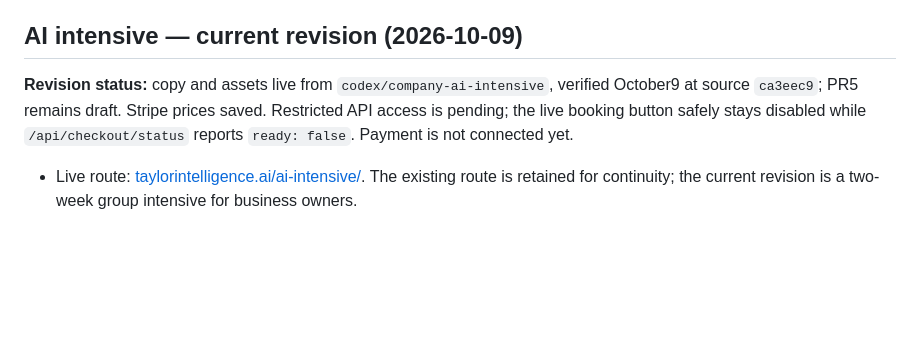
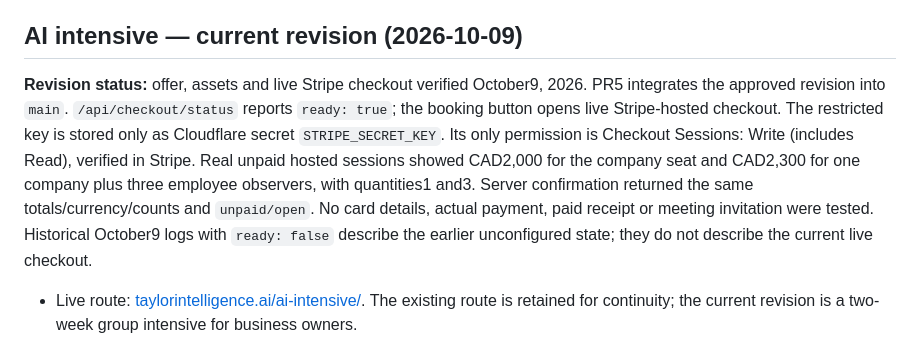
Before and after one commit to theot865-hub/taylor-intelligence-site-v4, a Markdown page: README.md, the part around the change. Drawn GitHub-style; blank space fills up the shorter version.

Commit message:
Document verified live company intensive checkout

```diff
--- a/README.md
+++ b/README.md
@@ -47,10 +47,17 @@ site's bare routes. Keep offer/copy changes on a review branch until approved.
 
 ## AI intensive — current revision (2026-10-09)
 
-**Revision status:** copy and assets live from `codex/company-ai-intensive`,
-verified October9 at source `ca3eec9`; PR5 remains draft. Stripe prices saved.
-Restricted API access is pending; the live booking button safely stays disabled
-while `/api/checkout/status` reports `ready: false`. Payment is not connected yet.
+**Revision status:** offer, assets and live Stripe checkout verified October9,
+2026. PR5 integrates the approved revision into `main`. `/api/checkout/status`
+reports `ready: true`; the booking button opens live Stripe-hosted checkout.
+The restricted key is stored only as Cloudflare secret `STRIPE_SECRET_KEY`.
+Its only permission is Checkout Sessions: Write (includes Read), verified in
+Stripe. Real unpaid hosted sessions showed CAD2,000 for the company seat and
+CAD2,300 for one company plus three employee observers, with quantities1 and3.
+Server confirmation returned the same totals/currency/counts and `unpaid/open`.
+No card details, actual payment, paid receipt or meeting invitation were tested.
+Historical October9 logs with `ready: false` describe the earlier unconfigured
+state; they do not describe the current live checkout.
 
 - Live route: [taylorintelligence.ai/ai-intensive/](https://taylorintelligence.ai/ai-intensive/). The existing route is retained for continuity; the current revision is a two-week group intensive for business owners.
 - `ai-intensive/index.html`: standalone document, owner-facing offer, scope, price, booking links, FAQs and search/social metadata.
```
